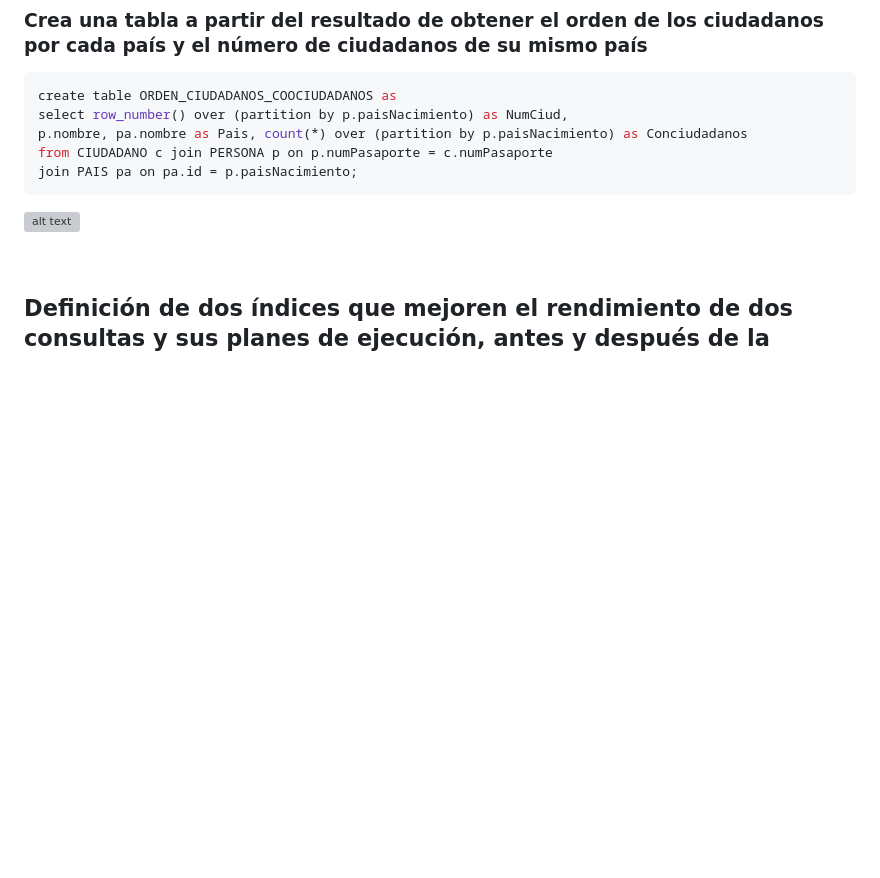
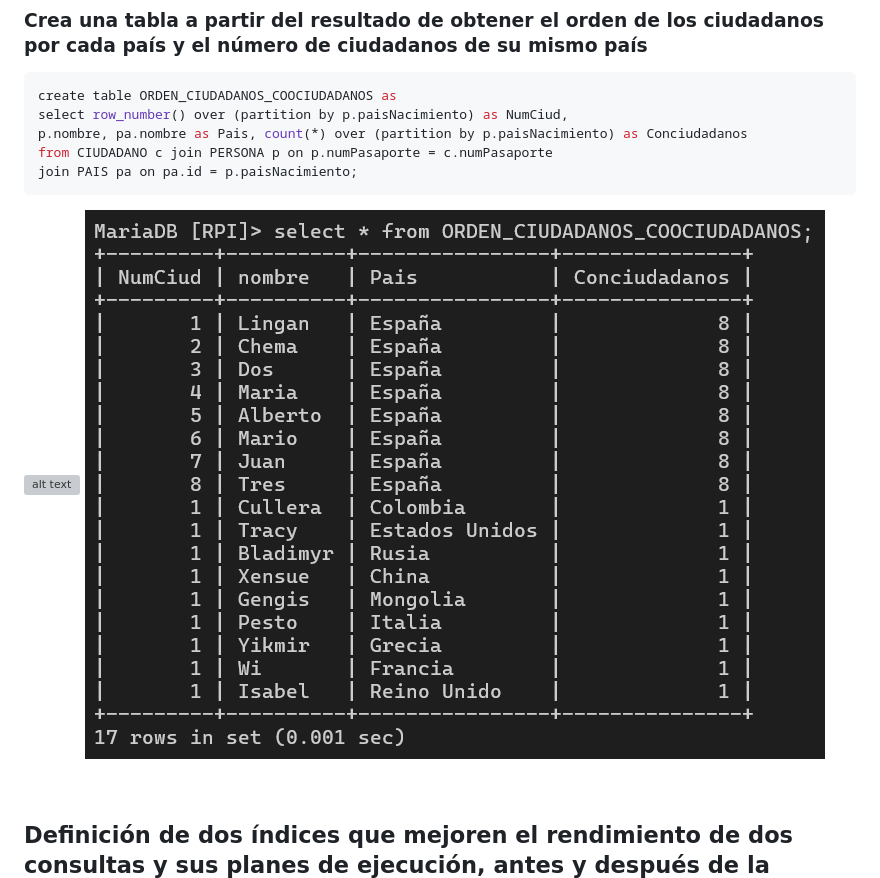
Before and after one commit to Proyecto1k2024Grupo4/Proyecto, a Markdown page: MDs/Consultas3.md, the part around the change. Drawn GitHub-style; pictures changed too: MDs/image-29.png (added); blank space fills up the shorter version; grey boxes are pictures that could not be loaded.

Commit message:
guardar

````diff
--- a/MDs/Consultas3.md
+++ b/MDs/Consultas3.md
@@ -113,6 +113,7 @@ from CIUDADANO c join PERSONA p on p.numPasaporte = c.numPasaporte
 join PAIS pa on pa.id = p.paisNacimiento;
 ```
 ![alt text](image-26.png)
+![alt text](image-29.png)
 
 <br>
 
````
